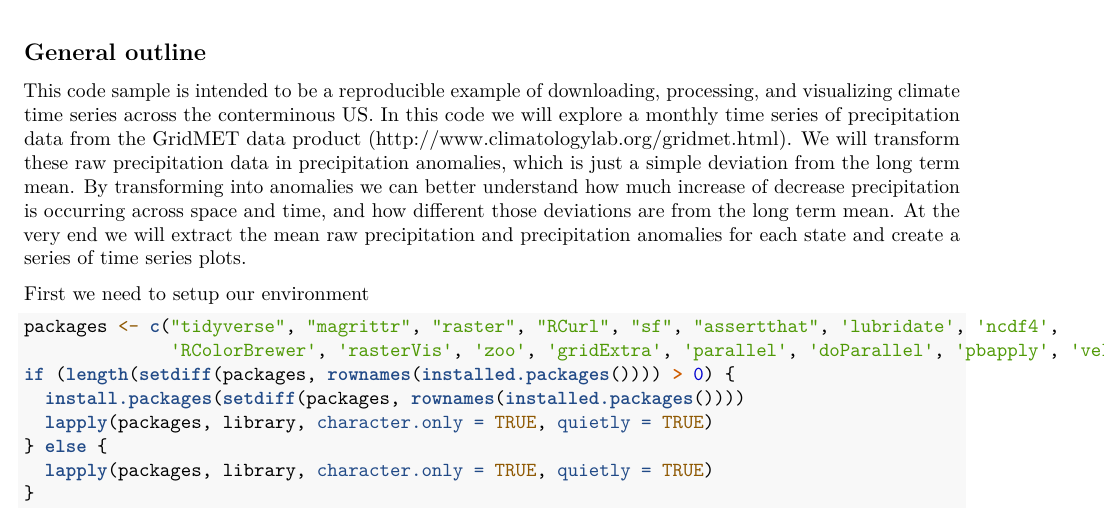
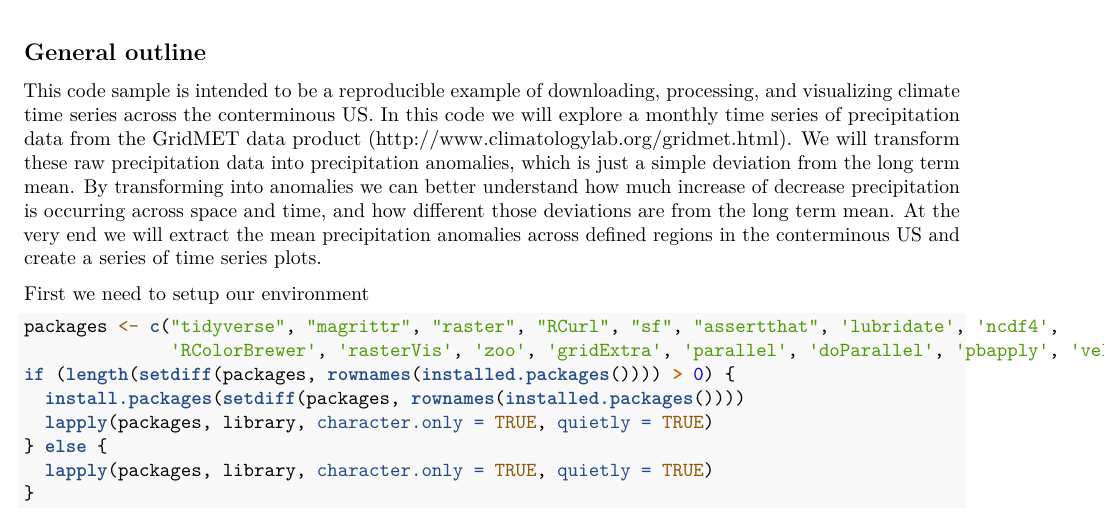
Before and after one commit to NateMietk/code-sample, an R Markdown document (code-sample.Rmd): part of page 1 of 6, cut so that both start at the same text. Rendered offline with R 4.5, knitr and Pandoc, then LaTeX, with nearby package versions; some code elsewhere in the file could not run offline; common packages that the code uses without loading them are loaded.

Commit message:
edited opening statement

````diff
--- a/code-sample.Rmd
+++ b/code-sample.Rmd
@@ -10,7 +10,7 @@ knitr::opts_chunk$set(echo = TRUE)
 ```
 
 ## General outline
-This code sample is intended to be a reproducible example of downloading, processing, and visualizing climate time series across the conterminous US.  In this code we will explore a monthly time series of precipitation data from the GridMET data product (http://www.climatologylab.org/gridmet.html). We will transform these raw precipitation data in precipitation anomalies, which is just a simple deviation from the long term mean. By transforming into anomalies we can better understand how much increase of decrease precipitation is occurring across space and time, and how different those deviations are from the long term mean. At the very end we will extract the mean raw precipitation and precipitation anomalies for each state and create a series of time series plots.
+This code sample is intended to be a reproducible example of downloading, processing, and visualizing climate time series across the conterminous US.  In this code we will explore a monthly time series of precipitation data from the GridMET data product (http://www.climatologylab.org/gridmet.html). We will transform these raw precipitation data into precipitation anomalies, which is just a simple deviation from the long term mean. By transforming into anomalies we can better understand how much increase of decrease precipitation is occurring across space and time, and how different those deviations are from the long term mean. At the very end we will extract the mean precipitation anomalies across defined regions in the conterminous US and create a series of time series plots.
 
 First we need to setup our environment
 
````
Also changed, not shown: code-sample.Rmd (2 more changed lines).
